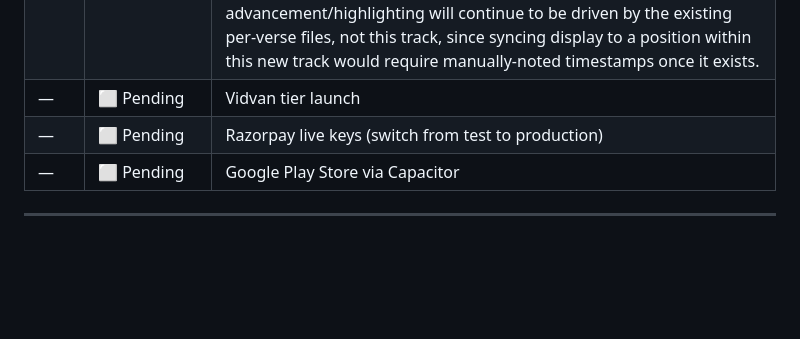
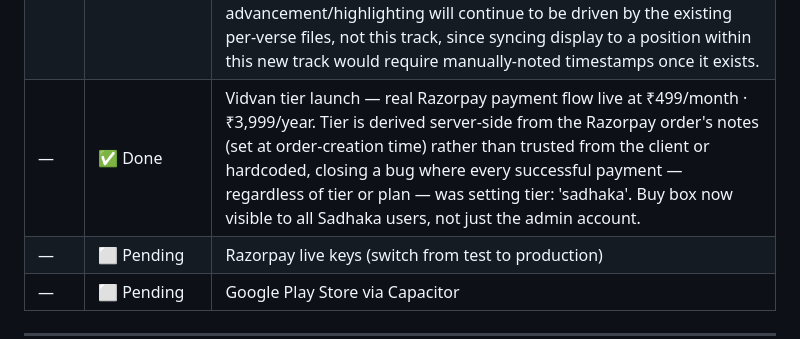
Before and after one commit to BhawnaVatsa3012/samsmarana, a Markdown page: BACKLOG.md, the part around the change. GitHub-like rendering; blank space fills up the shorter version.

Commit message:
docs: mark Vidvan tier launch done in backlog
Co-Authored-By: Claude Sonnet 5 <noreply@anthropic.com>

```diff
--- a/BACKLOG.md
+++ b/BACKLOG.md
@@ -44,7 +44,7 @@
 | B9.1 | ✅ Done | Active tab highlighting fix (background colour, not just text) |
 | B10 | ✅ Done | Stotrams — all 5 stotrams fully migrated to per-line EN/HI object format (Shiv Tandav 68 lines, Rudrashtakam 32, Shiva Panchakshara 20, Mahishasura Mardini 62 + refrain, Maha Mrityunjaya 4). Live in production. |
 | B11 | ⬜ Pending | Full-stotram ambient/mantra audio track — one continuous audio clip (not per-verse) layered underneath the existing per-verse voice recitation during Full Recitation, similar to the ambient track behind Shloka of the Day. Recording not yet sourced. Verse advancement/highlighting will continue to be driven by the existing per-verse files, not this track, since syncing display to a position within this new track would require manually-noted timestamps once it exists. |
-| — | ⬜ Pending | Vidvan tier launch |
+| — | ✅ Done | Vidvan tier launch — real Razorpay payment flow live at ₹499/month · ₹3,999/year. Tier is derived server-side from the Razorpay order's notes (set at order-creation time) rather than trusted from the client or hardcoded, closing a bug where every successful payment — regardless of tier or plan — was setting tier: 'sadhaka'. Buy box now visible to all Sadhaka users, not just the admin account. |
 | — | ⬜ Pending | Razorpay live keys (switch from test to production) |
 | — | ⬜ Pending | Google Play Store via Capacitor |
 
```
